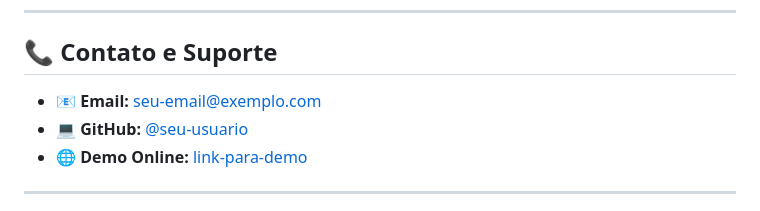
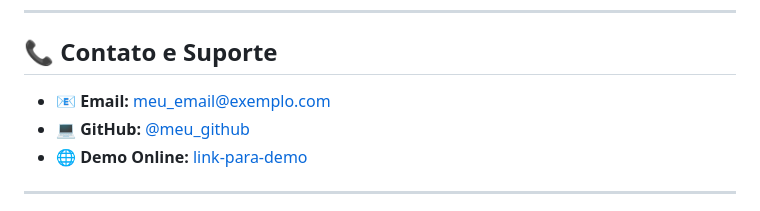
Before and after one commit to filipe19/PLATAFORMA-DE-EDUCA-O-FINANCEIRA-PARA-ESTUDANTES-APLICADA-AO-9-ANO-DO-ENSINO-FUNDAMENTAL, a Markdown page: README.md, the part around the change. Rendered like a GitHub page.

Commit message:
update in readme praticas extensionistas 2

```diff
--- a/README.md
+++ b/README.md
@@ -324,8 +324,8 @@ Promover **inclusão financeira** e **mobilidade econômica** por meio da educa
 
 ## 📞 Contato e Suporte
 
-- 📧 **Email:** [seu-email@exemplo.com](mailto:meu-email@exemplo.com)
-- 💻 **GitHub:** [@seu-usuario](https://github.com/filipe19)
+- 📧 **Email:** [meu_email@exemplo.com](mailto:meu-email@exemplo.com)
+- 💻 **GitHub:** [@meu_github](https://github.com/filipe19)
 - 🌐 **Demo Online:** [link-para-demo](https://github.com/filipe19)
 
 ---
```
